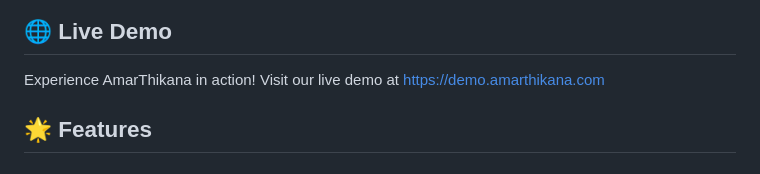
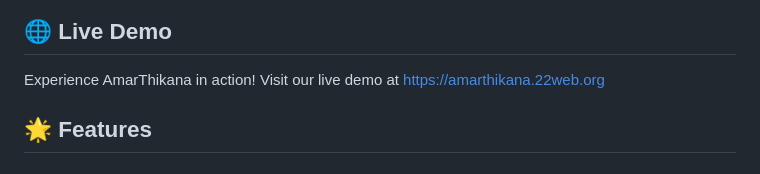
Before and after one commit to th3sabbir/House-Rental-System, a Markdown page: README.md, the part around one of its changes. GitHub-like rendering.

Commit message:
Revise demo link and clean up README
Updated live demo link and removed placeholder image.

```diff
--- a/README.md
+++ b/README.md
@@ -11,6 +9,6 @@ Find your perfect rental home in Bangladesh — AmarThikana is a responsive hous
 ## 🌐 Live Demo
 
-Experience AmarThikana in action! Visit our live demo at [https://demo.amarthikana.com](https://demo.amarthikana.com)
+Experience AmarThikana in action! Visit our live demo at [https://amarthikana.22web.org](https://amarthikana.22web.org)
 
 ## 🌟 Features
 
```
Also changed, not shown: other parts of README.md (+0 -2 lines).
